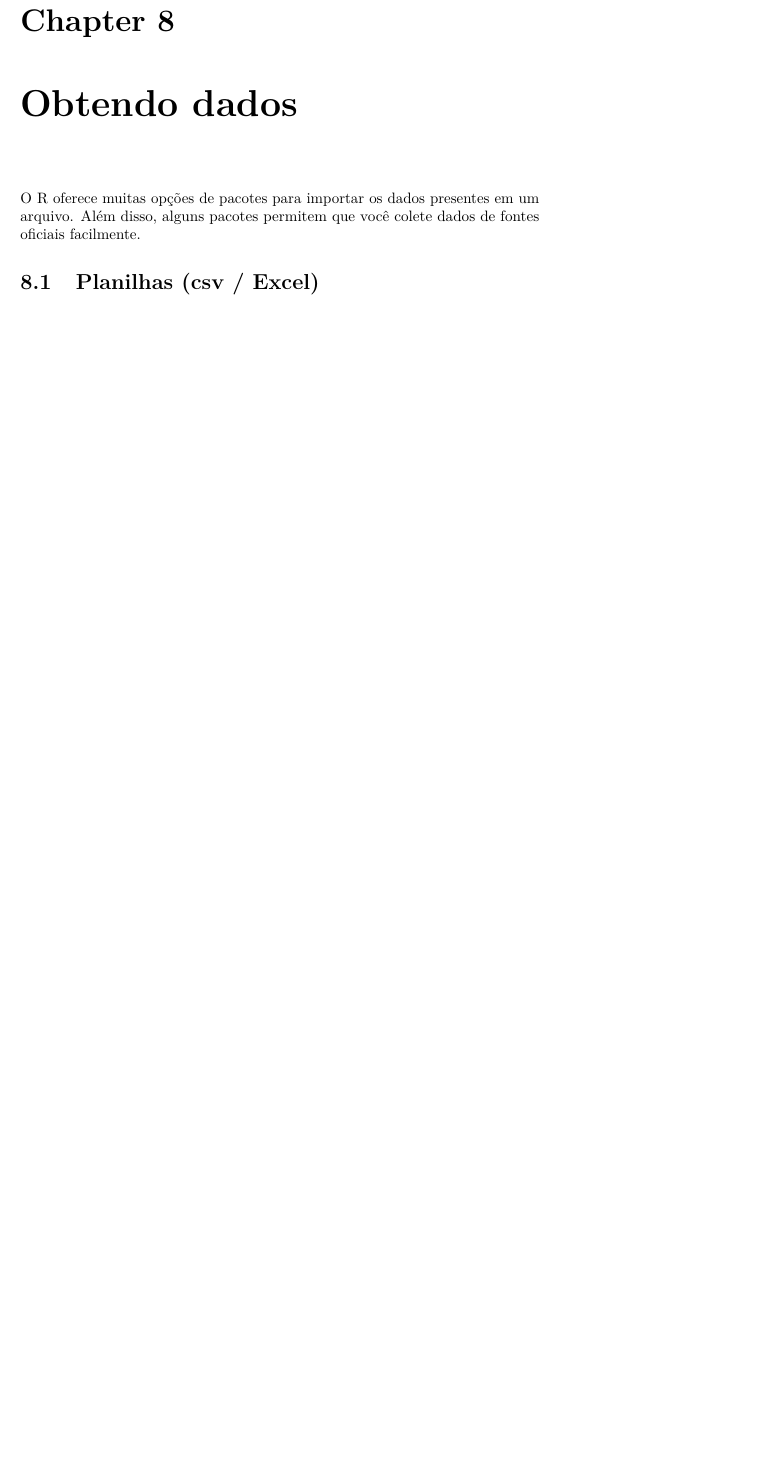
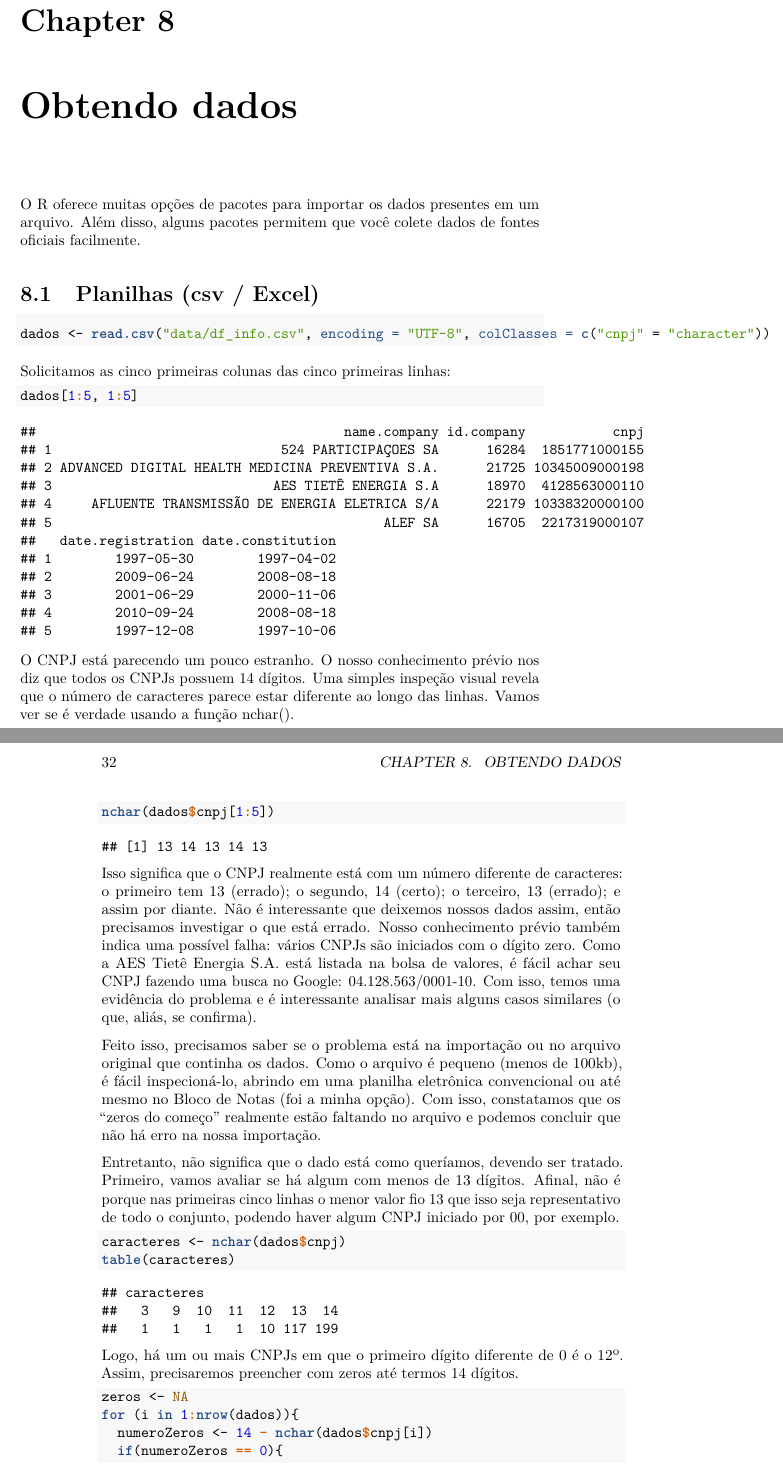
Before and after one commit to raimundomarciano/introR-livro, a LaTeX book (docs/introR.tex): part of page 31 of 35 before the commit and two parts of pages 31 and 32 of 37 after it, the two joined at a grey line, cut so that both start at the same text, the shorter picture padded with empty space. Compiled offline with pdfLaTeX.

Commit message:
ajuste no output

```diff
--- a/docs/introR.tex
+++ b/docs/introR.tex
@@ -1195,3 +1195,72 @@ O R oferece muitas opções de pacotes para importar os dados presentes em um ar
 \hypertarget{planilhas-csv-excel}{%
 \section{Planilhas (csv / Excel)}\label{planilhas-csv-excel}}
 
+\begin{Shaded}
+\begin{Highlighting}[]
+\NormalTok{dados <-}\StringTok{ }\KeywordTok{read.csv}\NormalTok{(}\StringTok{"data/df_info.csv"}\NormalTok{, }\DataTypeTok{encoding =} \StringTok{"UTF-8"}\NormalTok{, }\DataTypeTok{colClasses =} \KeywordTok{c}\NormalTok{(}\StringTok{"cnpj"}\NormalTok{ =}\StringTok{ "character"}\NormalTok{))}
+\end{Highlighting}
+\end{Shaded}
+
+Solicitamos as cinco primeiras colunas das cinco primeiras linhas:
+
+\begin{Shaded}
+\begin{Highlighting}[]
+\NormalTok{dados[}\DecValTok{1}\OperatorTok{:}\DecValTok{5}\NormalTok{, }\DecValTok{1}\OperatorTok{:}\DecValTok{5}\NormalTok{]}
+\end{Highlighting}
+\end{Shaded}
+
+\begin{verbatim}
+##                                       name.company id.company           cnpj
+## 1                             524 PARTICIPAÇOES SA      16284  1851771000155
+## 2 ADVANCED DIGITAL HEALTH MEDICINA PREVENTIVA S.A.      21725 10345009000198
+## 3                            AES TIETÊ ENERGIA S.A      18970  4128563000110
+## 4     AFLUENTE TRANSMISSÃO DE ENERGIA ELETRICA S/A      22179 10338320000100
+## 5                                          ALEF SA      16705  2217319000107
+##   date.registration date.constitution
+## 1        1997-05-30        1997-04-02
+## 2        2009-06-24        2008-08-18
+## 3        2001-06-29        2000-11-06
+## 4        2010-09-24        2008-08-18
+## 5        1997-12-08        1997-10-06
+\end{verbatim}
+
+O CNPJ está parecendo um pouco estranho. O nosso conhecimento prévio nos diz que todos os CNPJs possuem 14 dígitos. Uma simples inspeção visual revela que o número de caracteres parece estar diferente ao longo das linhas. Vamos ver se é verdade usando a função nchar().
+
+\begin{Shaded}
+\begin{Highlighting}[]
+\KeywordTok{nchar}\NormalTok{(dados}\OperatorTok{$}\NormalTok{cnpj[}\DecValTok{1}\OperatorTok{:}\DecValTok{5}\NormalTok{])}
+\end{Highlighting}
+\end{Shaded}
+
+\begin{verbatim}
+## [1] 13 14 13 14 13
+\end{verbatim}
+
+Isso significa que o CNPJ realmente está com um número diferente de caracteres: o primeiro tem 13 (errado); o segundo, 14 (certo); o terceiro, 13 (errado); e assim por diante. Não é interessante que deixemos nossos dados assim, então precisamos investigar o que está errado. Nosso conhecimento prévio também indica uma possível falha: vários CNPJs são iniciados com o dígito zero. Como a AES Tietê Energia S.A. está listada na bolsa de valores, é fácil achar seu CNPJ fazendo uma busca no Google: 04.128.563/0001-10. Com isso, temos uma evidência do problema e é interessante analisar mais alguns casos similares (o que, aliás, se confirma).
+
+Feito isso, precisamos saber se o problema está na importação ou no arquivo original que continha os dados. Como o arquivo é pequeno (menos de 100kb), é fácil inspecioná-lo, abrindo em uma planilha eletrônica convencional ou até mesmo no Bloco de Notas (foi a minha opção). Com isso, constatamos que os ``zeros do começo'' realmente estão faltando no arquivo e podemos concluir que não há erro na nossa importação.
+
+Entretanto, não significa que o dado está como queríamos, devendo ser tratado. Primeiro, vamos avaliar se há algum com menos de 13 dígitos. Afinal, não é porque nas primeiras cinco linhas o menor valor fio 13 que isso seja representativo de todo o conjunto, podendo haver algum CNPJ iniciado por 00, por exemplo.
+
+\begin{Shaded}
+\begin{Highlighting}[]
+\NormalTok{caracteres <-}\StringTok{ }\KeywordTok{nchar}\NormalTok{(dados}\OperatorTok{$}\NormalTok{cnpj)}
+\KeywordTok{table}\NormalTok{(caracteres)}
+\end{Highlighting}
+\end{Shaded}
+
+\begin{verbatim}
+## caracteres
+##   3   9  10  11  12  13  14
+##   1   1   1   1  10 117 199
+\end{verbatim}
+
+Logo, há um ou mais CNPJs em que o primeiro dígito diferente de 0 é o 12º. Assim, precisaremos preencher com zeros até termos 14 dígitos.
+
+\begin{Shaded}
+\begin{Highlighting}[]
+\NormalTok{zeros <-}\StringTok{ }\OtherTok{NA}
+\ControlFlowTok{for}\NormalTok{ (i }\ControlFlowTok{in} \DecValTok{1}\OperatorTok{:}\KeywordTok{nrow}\NormalTok{(dados))\{}
+\NormalTok{  numeroZeros <-}\StringTok{ }\DecValTok{14} \OperatorTok{-}\StringTok{ }\KeywordTok{nchar}\NormalTok{(dados}\OperatorTok{$}\NormalTok{cnpj[i])}
+  \ControlFlowTok{if}\NormalTok{(numeroZeros }\OperatorTok{==}\StringTok{ }\DecValTok{0}\NormalTok{)\{}
+    \ControlFlowTok{next}
@@ -1197,0 +1278,2 @@ O R oferece muitas opções de pacotes para importar os dados presentes em um ar
+\end{Highlighting}
+\end{Shaded}
```
Also changed, not shown: _output.yml (+2 -0 lines), docs/introR.pdf, docs/introR.tex (18 more changed lines), 3 other files.
